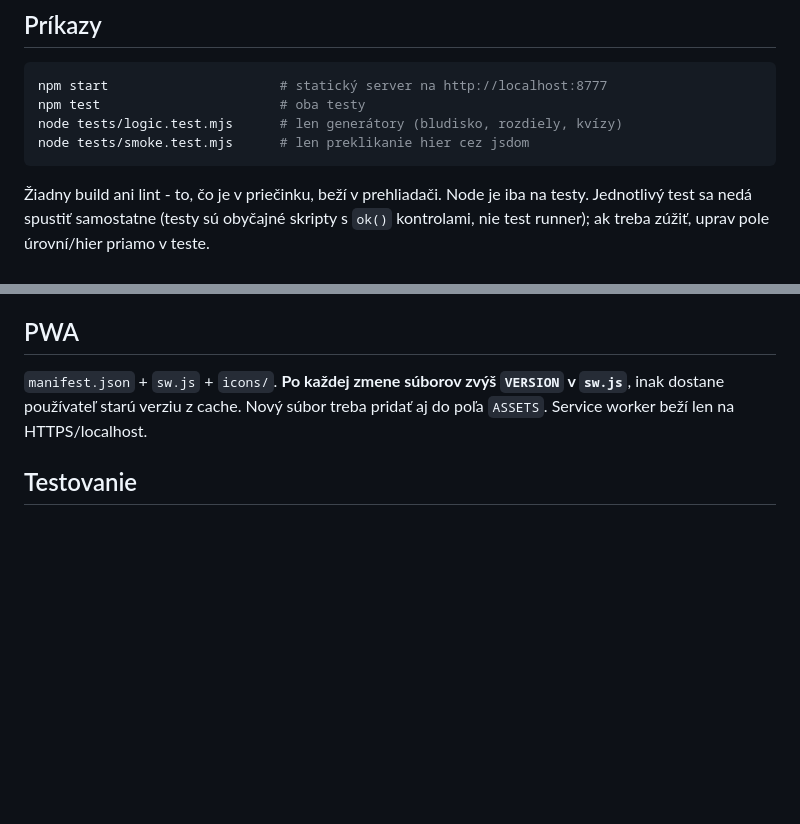
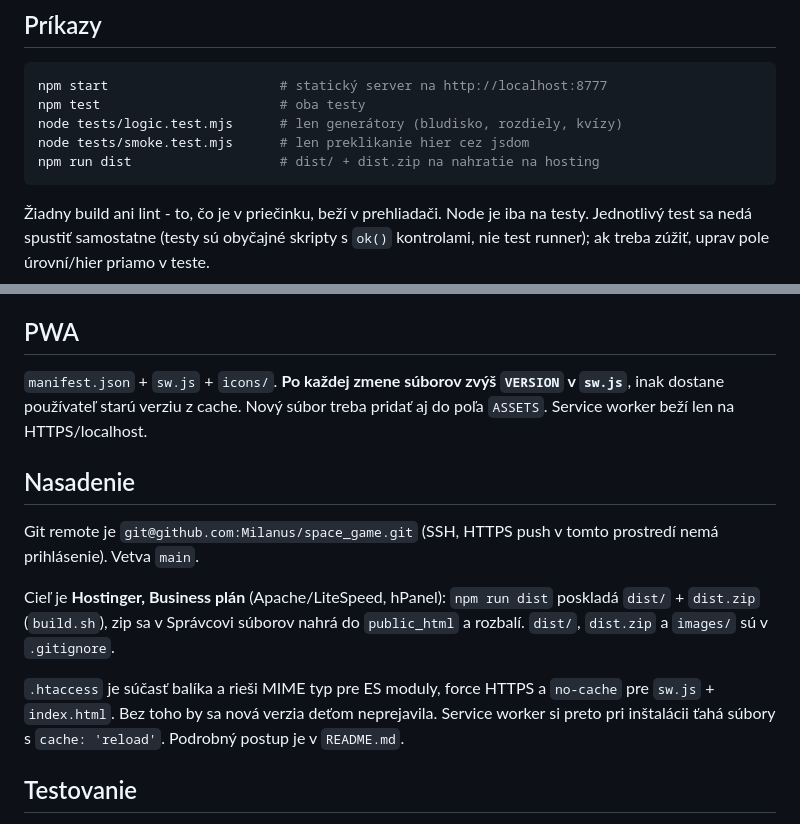
Before and after one commit to Milanus/space_game, a Markdown page: CLAUDE.md, 2 parts joined by grey strips. GitHub-like rendering; blank space fills up the shorter version.

Commit message:
CLAUDE.md: nasadenie na Hostinger a git remote
Co-Authored-By: Claude Opus 5 <noreply@anthropic.com>

````diff
--- a/CLAUDE.md
+++ b/CLAUDE.md
@@ -11,6 +11,7 @@ npm start                      # statický server na http://localhost:8777
 npm test                       # oba testy
 node tests/logic.test.mjs      # len generátory (bludisko, rozdiely, kvízy)
 node tests/smoke.test.mjs      # len preklikanie hier cez jsdom
+npm run dist                   # dist/ + dist.zip na nahratie na hosting
 ```
 
 Žiadny build ani lint - to, čo je v priečinku, beží v prehliadači. Node je iba na testy.
@@ -77,6 +78,19 @@ Prekladá sa logo, `title`, aria-labely a názvy hier - nie obsah hier.
 inak dostane používateľ starú verziu z cache. Nový súbor treba pridať aj do poľa `ASSETS`.
 Service worker beží len na HTTPS/localhost.
 
+## Nasadenie
+
+Git remote je `git@github.com:Milanus/space_game.git` (SSH, HTTPS push v tomto prostredí
+nemá prihlásenie). Vetva `main`.
+
+Cieľ je **Hostinger, Business plán** (Apache/LiteSpeed, hPanel):
+`npm run dist` poskladá `dist/` + `dist.zip` (`build.sh`), zip sa v Správcovi súborov
+nahrá do `public_html` a rozbalí. `dist/`, `dist.zip` a `images/` sú v `.gitignore`.
+
+`.htaccess` je súčasť balíka a rieši MIME typ pre ES moduly, force HTTPS a `no-cache`
+pre `sw.js` + `index.html`. Bez toho by sa nová verzia deťom neprejavila. Service worker
+si preto pri inštalácii ťahá súbory s `cache: 'reload'`. Podrobný postup je v `README.md`.
+
 ## Testovanie
 
 `tests/smoke.test.mjs` beží hru v jsdom - stubuje canvas a `getBoundingClientRect`
````
